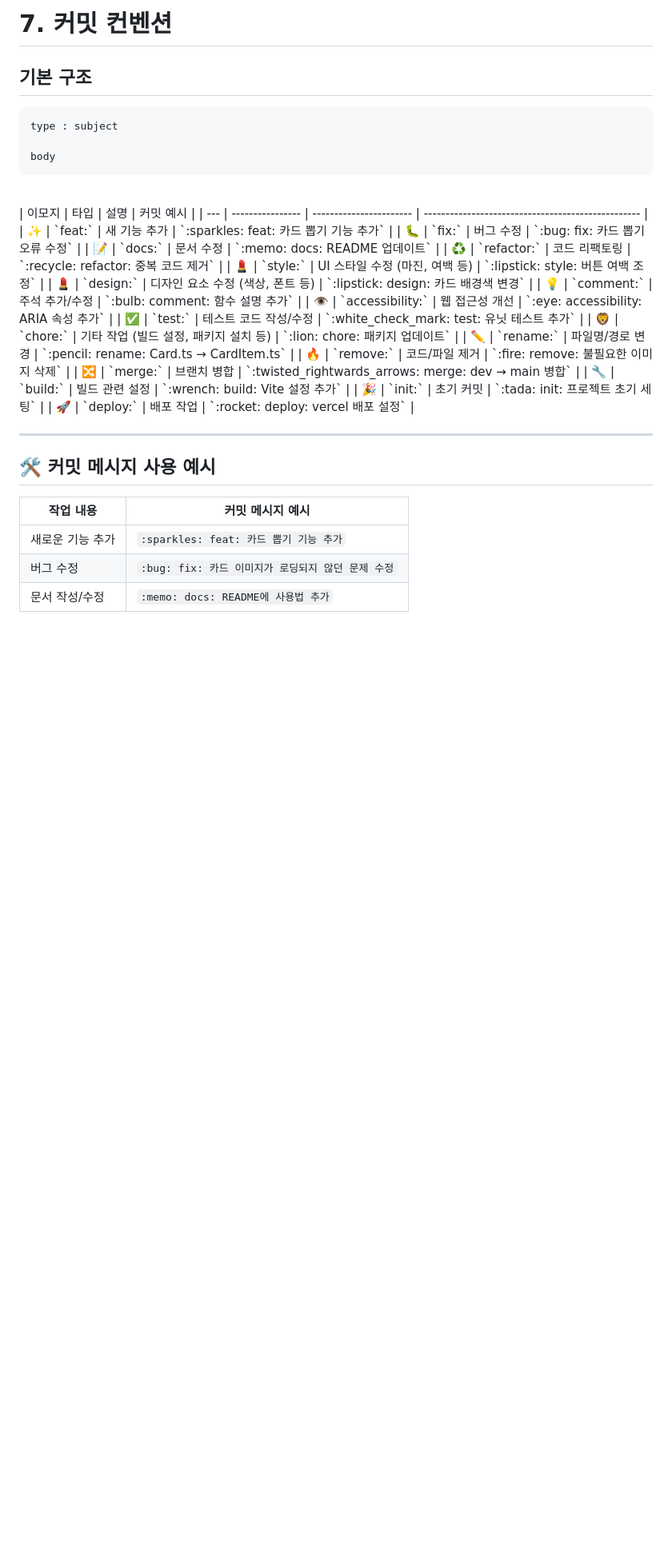
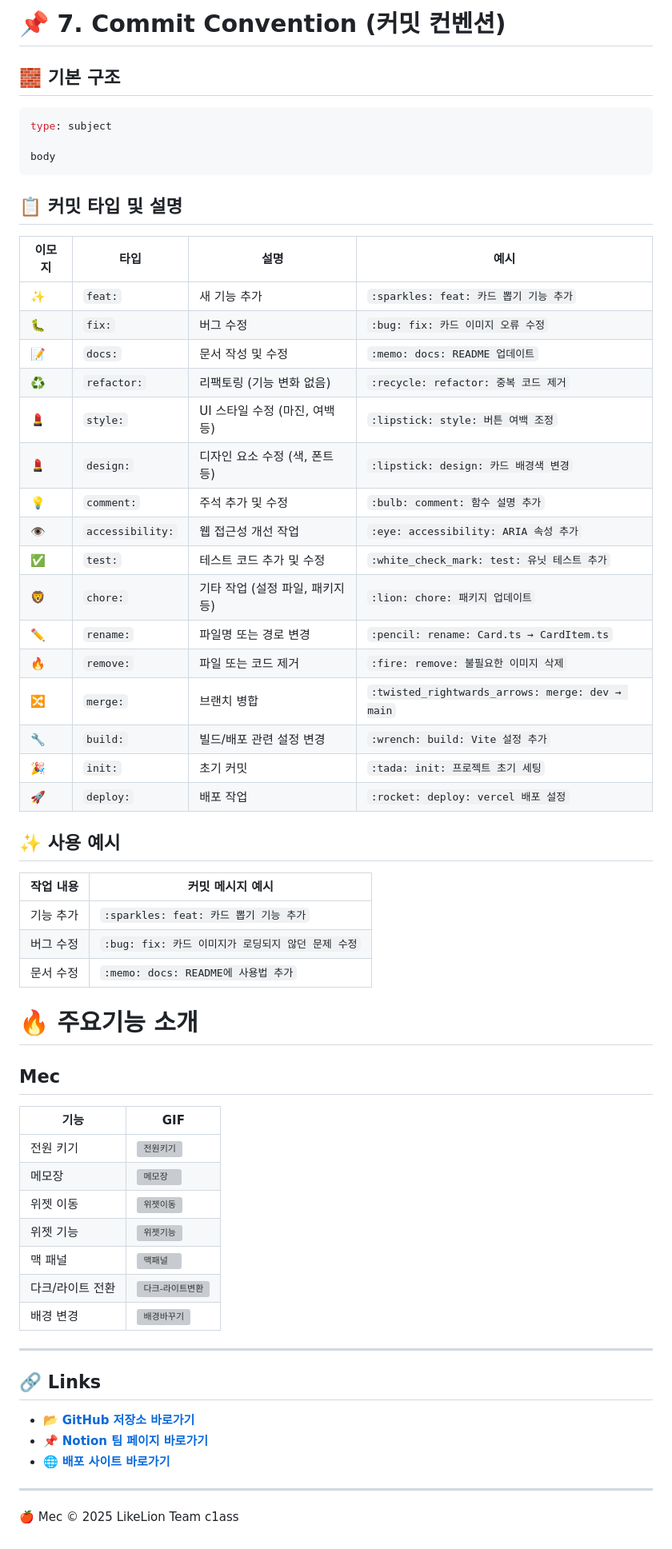
Before and after one commit to FRONTENDBOOTCAMP-13th/JS-01-c1ass, a Markdown page: README.md, the part around the change printed below. Shown: that part at 80% size. GitHub-like rendering; blank space fills up the shorter version; grey boxes are pictures that could not be loaded.

Commit message:
Update README.md
리드미 업데이트

````diff
--- a/README.md
+++ b/README.md
@@ -92,40 +87,64 @@
 
-# 7. 커밋 컨벤션
+# 📌 7. Commit Convention (커밋 컨벤션)
 
-## 기본 구조
+## 🧱 기본 구조
 
-```
-type : subject
+```bash
+type: subject
 
 body
 ```
 
-<br/>
-| 이모지 | 타입               | 설명                      | 커밋 예시                                              |
-| --- | ---------------- | ----------------------- | -------------------------------------------------- |
-| ✨   | `feat:`          | 새 기능 추가                 | `:sparkles: feat: 카드 뽑기 기능 추가`                     |
-| 🐛  | `fix:`           | 버그 수정                   | `:bug: fix: 카드 뽑기 오류 수정`                           |
-| 📝  | `docs:`          | 문서 수정                   | `:memo: docs: README 업데이트`                         |
-| ♻️  | `refactor:`      | 코드 리팩토링                 | `:recycle: refactor: 중복 코드 제거`                     |
-| 💄  | `style:`         | UI 스타일 수정 (마진, 여백 등)    | `:lipstick: style: 버튼 여백 조정`                       |
-| 💄  | `design:`        | 디자인 요소 수정 (색상, 폰트 등)    | `:lipstick: design: 카드 배경색 변경`                     |
-| 💡  | `comment:`       | 주석 추가/수정                | `:bulb: comment: 함수 설명 추가`                         |
-| 👁️ | `accessibility:` | 웹 접근성 개선                | `:eye: accessibility: ARIA 속성 추가`                  |
-| ✅   | `test:`          | 테스트 코드 작성/수정            | `:white_check_mark: test: 유닛 테스트 추가`               |
-| 🦁  | `chore:`         | 기타 작업 (빌드 설정, 패키지 설치 등) | `:lion: chore: 패키지 업데이트`                           |
-| ✏️  | `rename:`        | 파일명/경로 변경               | `:pencil: rename: Card.ts → CardItem.ts`           |
-| 🔥  | `remove:`        | 코드/파일 제거                | `:fire: remove: 불필요한 이미지 삭제`                       |
-| 🔀  | `merge:`         | 브랜치 병합                  | `:twisted_rightwards_arrows: merge: dev → main 병합` |
-| 🔧  | `build:`         | 빌드 관련 설정                | `:wrench: build: Vite 설정 추가`                       |
-| 🎉  | `init:`          | 초기 커밋                   | `:tada: init: 프로젝트 초기 세팅`                          |
-| 🚀  | `deploy:`        | 배포 작업                   | `:rocket: deploy: vercel 배포 설정`                    |
+## 📋 커밋 타입 및 설명
+
+| 이모지 | 타입               | 설명                   | 예시                                              |
+| --- | ---------------- | -------------------- | ----------------------------------------------- |
+| ✨   | `feat:`          | 새 기능 추가              | `:sparkles: feat: 카드 뽑기 기능 추가`                  |
+| 🐛  | `fix:`           | 버그 수정                | `:bug: fix: 카드 이미지 오류 수정`                       |
+| 📝  | `docs:`          | 문서 작성 및 수정           | `:memo: docs: README 업데이트`                      |
+| ♻️  | `refactor:`      | 리팩토링 (기능 변화 없음)      | `:recycle: refactor: 중복 코드 제거`                  |
+| 💄  | `style:`         | UI 스타일 수정 (마진, 여백 등) | `:lipstick: style: 버튼 여백 조정`                    |
+| 💄  | `design:`        | 디자인 요소 수정 (색, 폰트 등)  | `:lipstick: design: 카드 배경색 변경`                  |
+| 💡  | `comment:`       | 주석 추가 및 수정           | `:bulb: comment: 함수 설명 추가`                      |
+| 👁️ | `accessibility:` | 웹 접근성 개선 작업          | `:eye: accessibility: ARIA 속성 추가`               |
+| ✅   | `test:`          | 테스트 코드 추가 및 수정       | `:white_check_mark: test: 유닛 테스트 추가`            |
+| 🦁  | `chore:`         | 기타 작업 (설정 파일, 패키지 등) | `:lion: chore: 패키지 업데이트`                        |
+| ✏️  | `rename:`        | 파일명 또는 경로 변경         | `:pencil: rename: Card.ts → CardItem.ts`        |
+| 🔥  | `remove:`        | 파일 또는 코드 제거          | `:fire: remove: 불필요한 이미지 삭제`                    |
+| 🔀  | `merge:`         | 브랜치 병합               | `:twisted_rightwards_arrows: merge: dev → main` |
+| 🔧  | `build:`         | 빌드/배포 관련 설정 변경       | `:wrench: build: Vite 설정 추가`                    |
+| 🎉  | `init:`          | 초기 커밋                | `:tada: init: 프로젝트 초기 세팅`                       |
+| 🚀  | `deploy:`        | 배포 작업                | `:rocket: deploy: vercel 배포 설정`                 |
+
+## ✨ 사용 예시
+
+| 작업 내용 | 커밋 메시지 예시                          |
+| ----- | ---------------------------------- |
+| 기능 추가 | `:sparkles: feat: 카드 뽑기 기능 추가`     |
+| 버그 수정 | `:bug: fix: 카드 이미지가 로딩되지 않던 문제 수정` |
+| 문서 수정 | `:memo: docs: README에 사용법 추가`      |
+
+# 🔥 주요기능 소개
+
+## Mec
+| 기능        | GIF                                                                                          |
+| --------- | -------------------------------------------------------------------------------------------- |
+| 전원 키기     | ![전원키기](https://github.com/user-attachments/assets/fb8c35f2-bc7d-4588-8012-9c1bdecabd08)     |
+| 메모장       | ![메모장](https://github.com/user-attachments/assets/39042dcd-11d3-4c3c-ab2d-ec8edc7f3da2)      |
+| 위젯 이동     | ![위젯이동](https://github.com/user-attachments/assets/6b89af5b-e942-41af-bb24-d5bc922b78e6)     |
+| 위젯 기능     | ![위젯기능](https://github.com/user-attachments/assets/2a71a852-3017-4310-99aa-286b3416528c)     |
+| 맥 패널      | ![맥패널](https://github.com/user-attachments/assets/71de2591-9fa2-4e2e-822d-6fad5b13515f)      |
+| 다크/라이트 전환 | ![다크-라이트변환](https://github.com/user-attachments/assets/c59609ec-c803-49f1-9ca0-4d89467b1813) |
+| 배경 변경     | ![배경바꾸기](https://github.com/user-attachments/assets/6f9e117f-7bf5-4c02-9d53-322e7e10bffd)    |
 
 ---
 
-## 🛠️ 커밋 메시지 사용 예시
+## 🔗 Links
 
-| 작업 내용     | 커밋 메시지 예시                          |
-| --------- | ---------------------------------- |
-| 새로운 기능 추가 | `:sparkles: feat: 카드 뽑기 기능 추가`     |
-| 버그 수정     | `:bug: fix: 카드 이미지가 로딩되지 않던 문제 수정` |
-| 문서 작성/수정  | `:memo: docs: README에 사용법 추가`      |
+* 📂 **[GitHub 저장소 바로가기](https://github.com/FRONTENDBOOTCAMP-13th/JS-01-c1ass)**
+* 📌 **[Notion 팀 페이지 바로가기](https://www.notion.so/1-c1ass-1ed73873401a80e3a15bdd4b5dd51aa9)**
+* 🌐 **[배포 사이트 바로가기](https://c1ass.netlify.app/)**
+
+---
+🍎 Mec
+© 2025 LikeLion Team c1ass
````
Also changed, not shown: other parts of README.md (+37 -42 lines).
